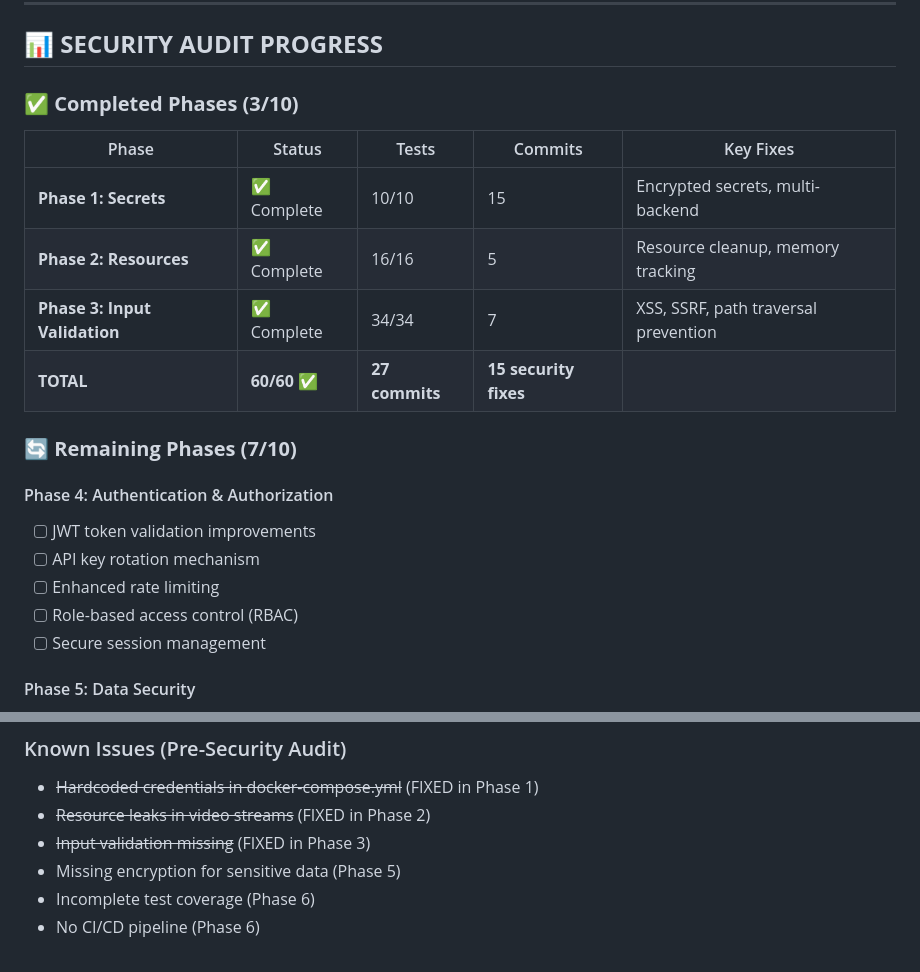
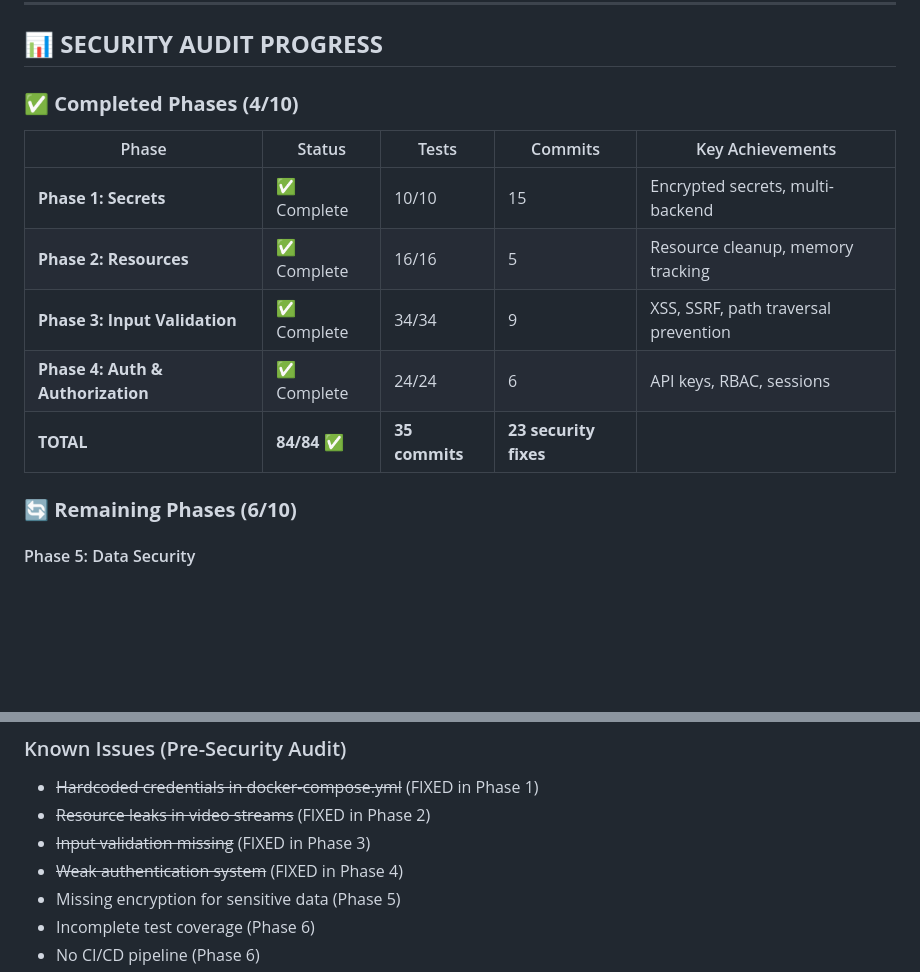
Before and after one commit to zyadelfeki/cctv_face_detection, a Markdown page: CHANGELOG.md, 2 parts joined by grey strips. GitHub-like rendering; blank space fills up the shorter version.

```diff
--- a/CHANGELOG.md
+++ b/CHANGELOG.md
@@ -195,23 +291,17 @@ and this project adheres to [Semantic Versioning](https://semver.org/spec/v2.0.0
 
 ## 📊 **SECURITY AUDIT PROGRESS**
 
-### ✅ **Completed Phases (3/10)**
+### ✅ **Completed Phases (4/10)**
 
-| Phase | Status | Tests | Commits | Key Fixes |
-|-------|--------|-------|---------|----------|
+| Phase | Status | Tests | Commits | Key Achievements |
+|-------|--------|-------|---------|------------------|
 | **Phase 1: Secrets** | ✅ Complete | 10/10 | 15 | Encrypted secrets, multi-backend |
 | **Phase 2: Resources** | ✅ Complete | 16/16 | 5 | Resource cleanup, memory tracking |
-| **Phase 3: Input Validation** | ✅ Complete | 34/34 | 7 | XSS, SSRF, path traversal prevention |
-| **TOTAL** | **60/60** ✅ | **27 commits** | **15 security fixes** |
+| **Phase 3: Input Validation** | ✅ Complete | 34/34 | 9 | XSS, SSRF, path traversal prevention |
+| **Phase 4: Auth & Authorization** | ✅ Complete | 24/24 | 6 | API keys, RBAC, sessions |
+| **TOTAL** | **84/84** ✅ | **35 commits** | **23 security fixes** |
 
-### 🔄 **Remaining Phases (7/10)**
-
-#### Phase 4: Authentication & Authorization
-- [ ] JWT token validation improvements
-- [ ] API key rotation mechanism
-- [ ] Enhanced rate limiting
-- [ ] Role-based access control (RBAC)
-- [ ] Secure session management
+### 🔄 **Remaining Phases (6/10)**
 
 #### Phase 5: Data Security
 - [ ] Encryption at rest for biometric embeddings
@@ -254,6 +356,7 @@ and this project adheres to [Semantic Versioning](https://semver.org/spec/v2.0.0
 - ~~Hardcoded credentials in docker-compose.yml~~ (FIXED in Phase 1)
 - ~~Resource leaks in video streams~~ (FIXED in Phase 2)
 - ~~Input validation missing~~ (FIXED in Phase 3)
+- ~~Weak authentication system~~ (FIXED in Phase 4)
 - Missing encryption for sensitive data (Phase 5)
 - Incomplete test coverage (Phase 6)
 - No CI/CD pipeline (Phase 6)
```
Also changed, not shown: other parts of CHANGELOG.md (+108 -0 lines).
